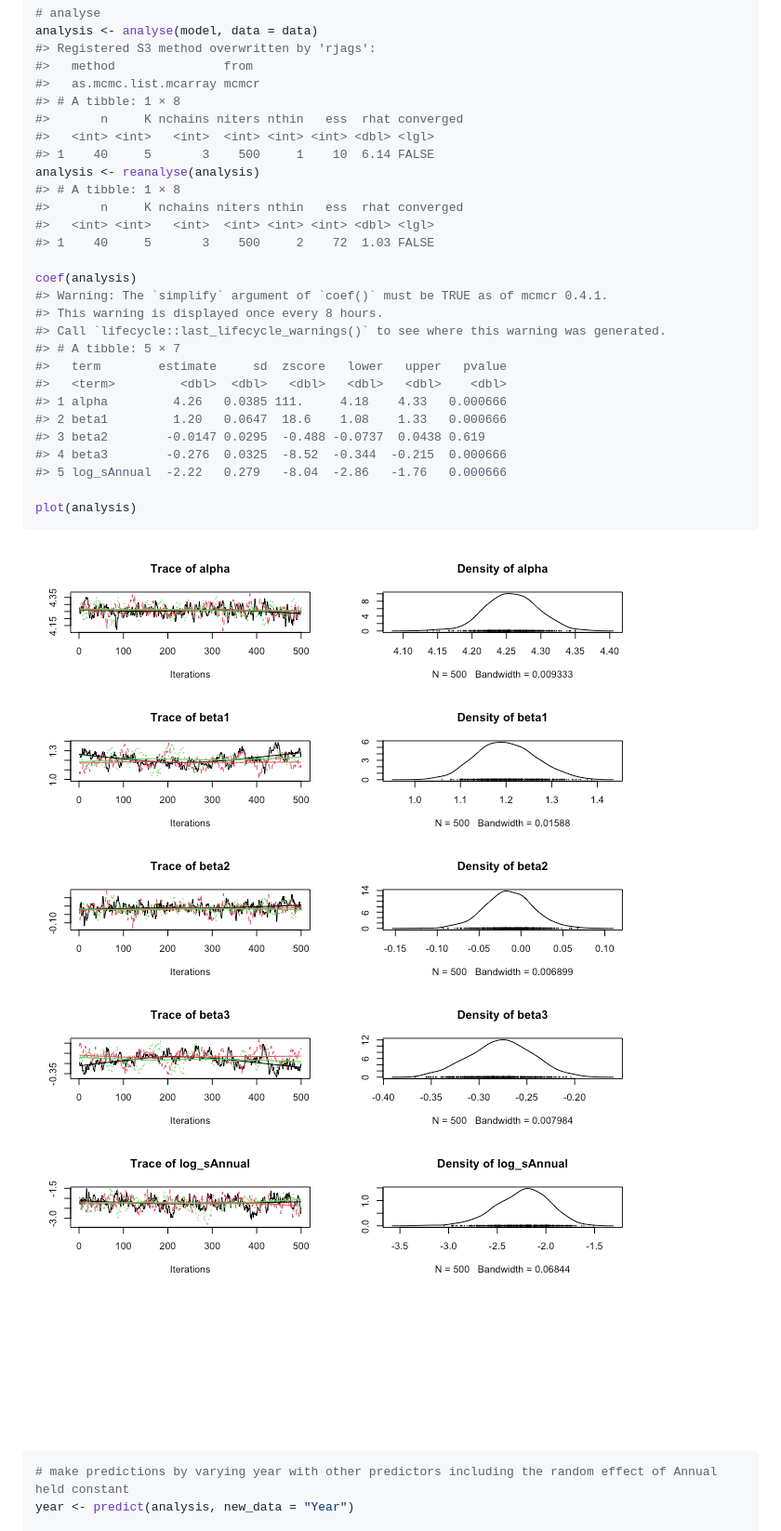
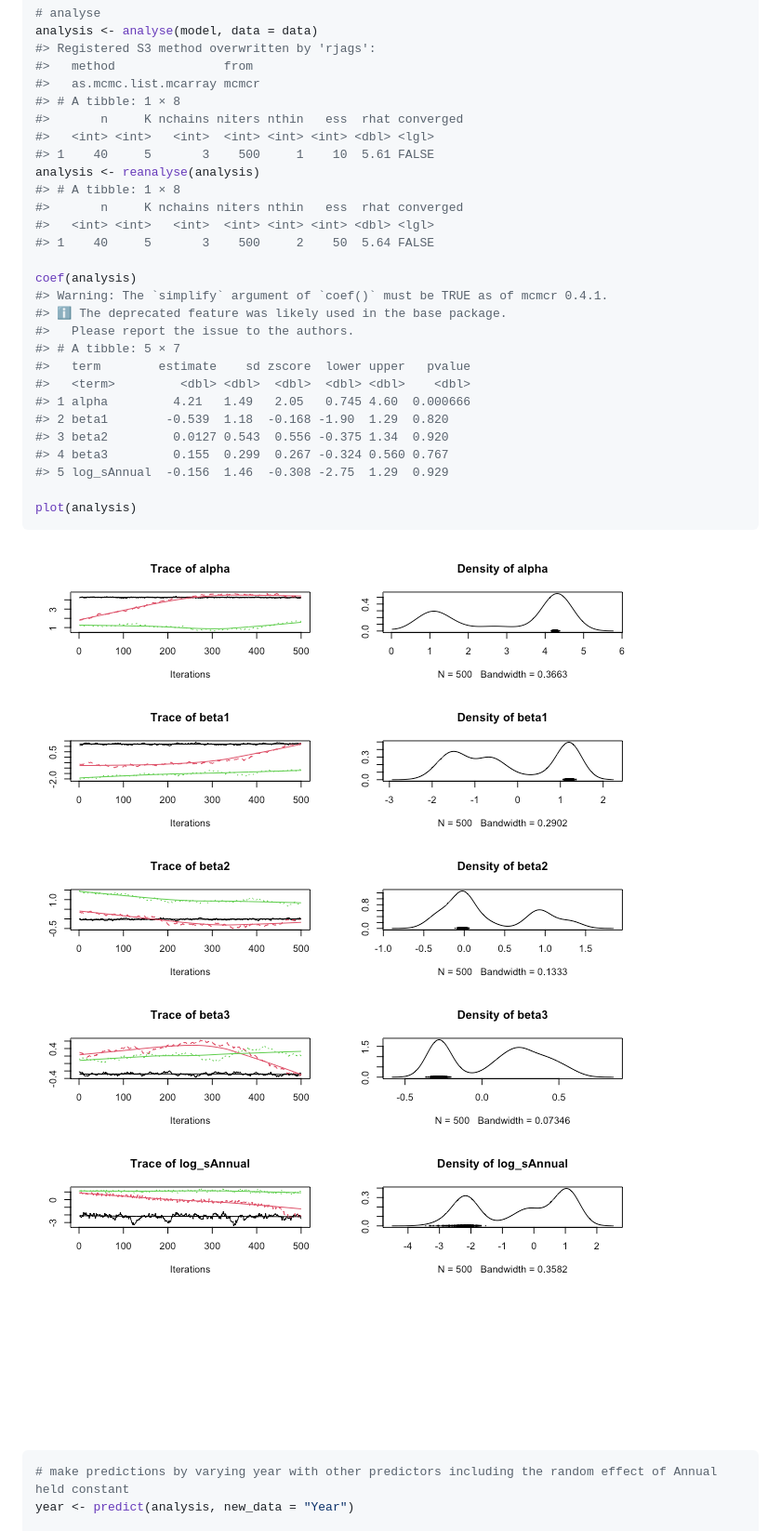
Before and after one commit to poissonconsulting/jmbr, a Markdown page: README.md, the part around one of its changes. Shown at 93% size. GitHub-like rendering; pictures changed too: tools/README-unnamed-chunk-3-1.png, tools/README-unnamed-chunk-3-2.png.

Commit message:
update actions

````diff
--- a/README.md
+++ b/README.md
@@ -75,25 +74,25 @@ analysis <- analyse(model, data = data)
 #> # A tibble: 1 × 8
 #>       n     K nchains niters nthin   ess  rhat converged
 #>   <int> <int>   <int>  <int> <int> <int> <dbl> <lgl>
-#> 1    40     5       3    500     1    10  6.14 FALSE
+#> 1    40     5       3    500     1    10  5.61 FALSE
 analysis <- reanalyse(analysis)
 #> # A tibble: 1 × 8
 #>       n     K nchains niters nthin   ess  rhat converged
 #>   <int> <int>   <int>  <int> <int> <int> <dbl> <lgl>
-#> 1    40     5       3    500     2    72  1.03 FALSE
+#> 1    40     5       3    500     2    50  5.64 FALSE
 
 coef(analysis)
 #> Warning: The `simplify` argument of `coef()` must be TRUE as of mcmcr 0.4.1.
-#> This warning is displayed once every 8 hours.
-#> Call `lifecycle::last_lifecycle_warnings()` to see where this warning was generated.
+#> ℹ The deprecated feature was likely used in the base package.
+#>   Please report the issue to the authors.
 #> # A tibble: 5 × 7
-#>   term        estimate     sd  zscore   lower   upper   pvalue
-#>   <term>         <dbl>  <dbl>   <dbl>   <dbl>   <dbl>    <dbl>
-#> 1 alpha         4.26   0.0385 111.     4.18    4.33   0.000666
-#> 2 beta1         1.20   0.0647  18.6    1.08    1.33   0.000666
-#> 3 beta2        -0.0147 0.0295  -0.488 -0.0737  0.0438 0.619
-#> 4 beta3        -0.276  0.0325  -8.52  -0.344  -0.215  0.000666
-#> 5 log_sAnnual  -2.22   0.279   -8.04  -2.86   -1.76   0.000666
+#>   term        estimate    sd zscore  lower upper   pvalue
+#>   <term>         <dbl> <dbl>  <dbl>  <dbl> <dbl>    <dbl>
+#> 1 alpha         4.21   1.49   2.05   0.745 4.60  0.000666
+#> 2 beta1        -0.539  1.18  -0.168 -1.90  1.29  0.820
+#> 3 beta2         0.0127 0.543  0.556 -0.375 1.34  0.920
+#> 4 beta3         0.155  0.299  0.267 -0.324 0.560 0.767
+#> 5 log_sAnnual  -0.156  1.46  -0.308 -2.75  1.29  0.929
 
 plot(analysis)
 ```
````
Also changed, not shown: other parts of README.md (+2 -3 lines), tools/README-unnamed-chunk-4-1.png, 5 other files.
